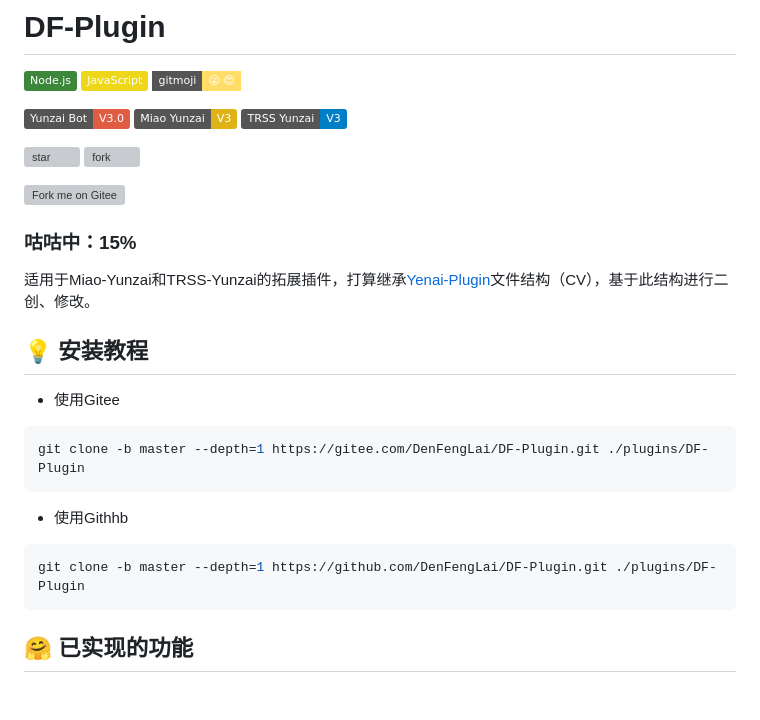
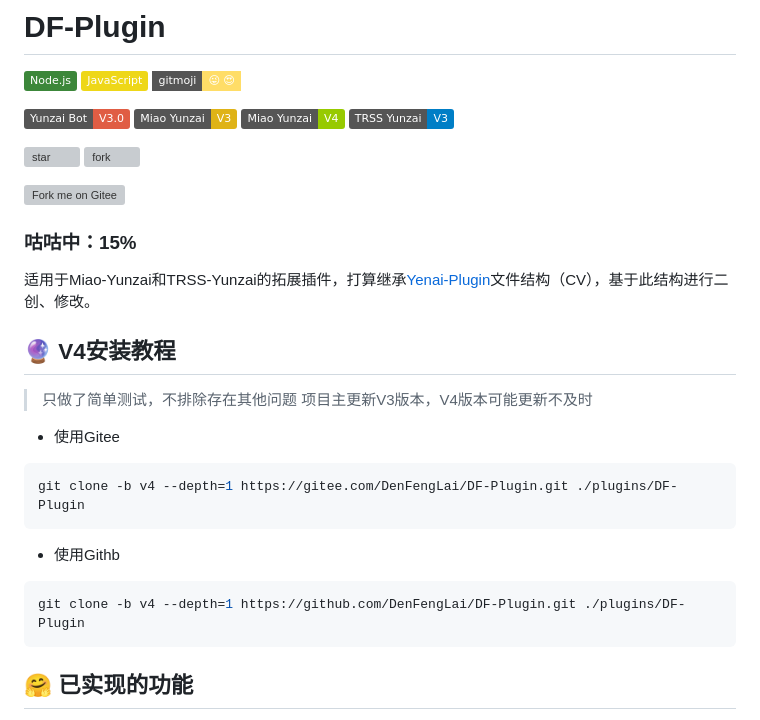
Before and after one commit to Denfenglai/DF-Plugin, a Markdown page: README.md, the part around the change. Drawn GitHub-style; badges without logos; blank space fills up the shorter version; grey boxes are pictures that could not be loaded.

Commit message:
📝 更新README
Signed-off-by: 等风来 <3139373986@qq.com>

````diff
--- a/README.md
+++ b/README.md
@@ -6,6 +6,7 @@
 
 ![Yunzai-Bot](https://img.shields.io/badge/Yunzai_Bot-V3.0-red)
 ![Miao-Yunzai](https://img.shields.io/badge/Miao_Yunzai-V3-yellow)
+![Miao-Yunzai](https://img.shields.io/badge/Miao_Yunzai-V4-green)
 ![TRSS-Yunzai](https://img.shields.io/badge/TRSS_Yunzai-V3-blue)
 
 [![star](https://gitee.com/DenFengLai/DF-Plugin/badge/star.svg?theme=dark)](https://gitee.com/DenFengLai/DF-Plugin/stargazers)
@@ -17,16 +18,19 @@
 
 适用于Miao-Yunzai和TRSS-Yunzai的拓展插件，打算继承[Yenai-Plugin](https://yenai.trss.me)文件结构（CV），基于此结构进行二创、修改。
 
-## 💡 安装教程
+## 🔮 V4安装教程
+
+> 只做了简单测试，不排除存在其他问题
+> 项目主更新V3版本，V4版本可能更新不及时
 
 - 使用Gitee
 ```sh
-git clone -b master --depth=1 https://gitee.com/DenFengLai/DF-Plugin.git ./plugins/DF-Plugin
+git clone -b v4 --depth=1 https://gitee.com/DenFengLai/DF-Plugin.git ./plugins/DF-Plugin
 ```
 
-- 使用Githhb
+- 使用Githb
 ```sh
-git clone -b master --depth=1 https://github.com/DenFengLai/DF-Plugin.git ./plugins/DF-Plugin
+git clone -b v4 --depth=1 https://github.com/DenFengLai/DF-Plugin.git ./plugins/DF-Plugin
 ```
 
 ## 🤗 已实现的功能
````
